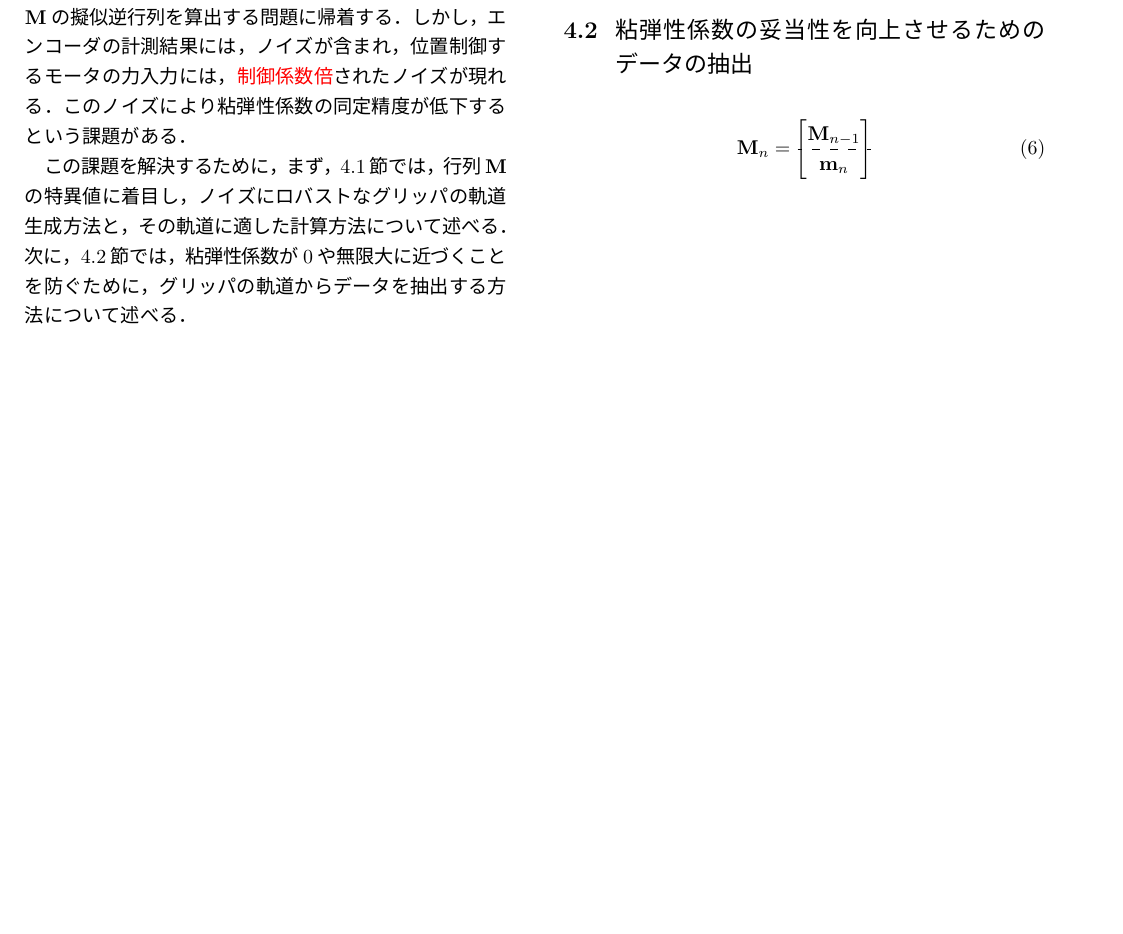
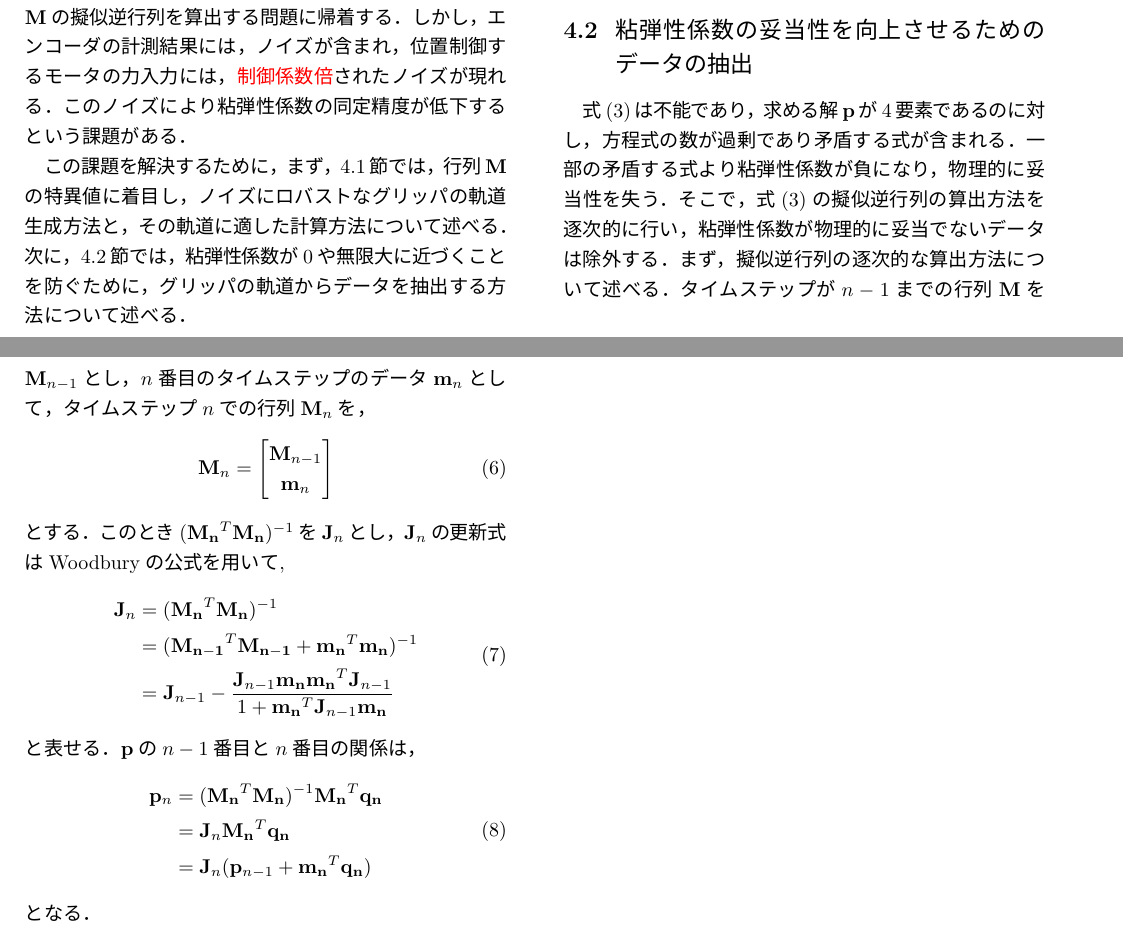
Before and after one commit to Kanapon92/5.SICE, a LaTeX document (sftemplate.tex): part of page 2 of 2 before the commit and two parts of pages 2 and 3 of 3 after it, the two joined at a grey line, cut so that both start at the same text, the shorter picture padded with empty space. The pictures show the PDF file sftemplate.pdf that the author committed with the source.

Commit message:
wrote abut equation of sequencetial p and J

```diff
--- a/sftemplate.tex
+++ b/sftemplate.tex
@@ -101,9 +101,10 @@ p_1 {x} + p_2 \int{x}\,dt = p_3\int{f}\,dt +p_4\iint{f}\,dt\,dt  + f
 \end{equation}
 である．$k_1$,$k_2$は弾性係数であり，$c_1$,$c_2$は粘性減衰係数である．
 接触力$f$は，モータの力入力を用い，変形量$x$は，グリッパの目標軌道を用いて，$p_1$,$p_2$,$p_3$,$p_4$を同定し，$k_1$,$k_2$,$c_1$,$c_2$を求める．
-式~(\ref{eq:BSmodel})を行列形式で表すと以下のようになる．
+式~(\ref{eq:BSmodel})をタイムステップを行に格納し，行列形式で表すと以下のようになる．
 \begin{equation}
     \mathbf{M}\mathbf{p} = \mathbf{q}
+    \label{eq:Mp_q}
 \end{equation}
 ただし,
 \begin{equation}
@@ -125,3 +121,8 @@ p_1 {x} + p_2 \int{x}\,dt = p_3\int{f}\,dt +p_4\iint{f}\,dt\,dt  + f
+        \mathbf{q}   = \boldsymbol{f}
+    \end{aligned}
+\label{eq:BSmodel_matrix}
+\end{equation}
+である．
 粘弾性係数$k_1$,$k_2$,$c_1$,$c_2$を同定することは，行列$\mathbf{M}$の擬似逆行列を算出する問題に帰着する．
 % しかし，エンコーダのノイズや，そのノイズが{\color{red} 制御係数倍}され，モータの力入力に現れる．これらのノイズにより粘弾性係数の同定精度が低下する課題がある．
 しかし，エンコーダの計測結果には，ノイズが含まれ，位置制御するモータの力入力には，{\color{red} 制御係数倍}されたノイズが現れる．
@@ -155,17 +156,36 @@ QR分解を用いた$\mathbf{M}$の生成方法を図~\ref{QR分解}に示す．
 最終的に，独立して得られて$\mathbf{Q}$と$\mathbf{R}$を掛け合わせることで，行列$\mathbf{M}$を生成し，その1列目をグリッパの軌道とする．
 
 このグリッパの軌道生成に適したパラメータ$\mathbf{p}$の計算方法について述べる．粘弾性モデルの変形と反力の関係式(\ref{eq:BSmodel})を行列形式である式(\ref{eq:BSmodel_matrix})に変形する際，
-$\mathbf{q}$は$\boldsymbol{x} , \int{\boldsymbol{x}} , -\int{\boldsymbol{f}} , \iint{\boldsymbol{f}}$の5通りの選び方がある．上記で述べたグリッパの軌道は，$\mathbf{q}$のノイズの影響を抑える軌道になっており，
+$\mathbf{q}$は$\boldsymbol{x} , \int{\boldsymbol{x}} , \int{\boldsymbol{f}} , \iint{\boldsymbol{f}}$の5通りの選び方がある．上記で述べたグリッパの軌道は，$\mathbf{q}$のノイズの影響を抑える軌道になっており，
 $\mathbf{q}$にもっともノイズの大きい$\boldsymbol{f}$を用いることで
 提案した軌道生成が有効に働く．
 \subsection{粘弾性係数の妥当性を向上させるためのデータの抽出}\label{subsec:downsample}
-% \begin{equation}
-%     \mathbf{M}_n = \begin{bmatrix}
-%         \mathbf{M}_{n-1} \\
-%         \makebox[\widthof{$\mathbf{M}_{n-1}$}]{$\hrulefill$}
-%         \mathbf{m}_n
-%     \end{bmatrix}
-% \end{equation}
+式(\ref{eq:Mp_q})は不能であり，求める解$\mathbf{p}$が4要素であるのに対し，方程式の数が過剰であり矛盾する式が含まれる．一部の矛盾する式より粘弾性係数が負になり，物理的に妥当性を失う．
+そこで，式(\ref{eq:Mp_q})の擬似逆行列の算出方法を逐次的に行い，粘弾性係数が物理的に妥当でないデータは除外する．
+まず，擬似逆行列の逐次的な算出方法について述べる．タイムステップが$n-1$までの行列$\mathbf{M}$を$\mathbf{M}_{n-1}$とし，$n$番目のタイムステップのデータ$\mathbf{m}_n$として，タイムステップ$n$での行列$\mathbf{M}_n$を，
+\begin{equation}
+    \mathbf{M}_n = \begin{bmatrix}
+        \mathbf{M}_{n-1} \\
+        \mathbf{m}_n
+    \end{bmatrix}
+\end{equation}
+とする．このとき$(\mathbf{M_{n}}^{T}\mathbf{M_{n}})^{-1}$を$\mathbf{J}_{n}$とし，$\mathbf{J}_{n}$の更新式はWoodburyの公式を用いて,
+\begin{equation}
+    \begin{aligned}
+    \mathbf{J}_n &= (\mathbf{M_{n}}^{T}\mathbf{M_{n}})^{-1}\\
+                 &= (\mathbf{M_{n-1}}^{T}\mathbf{M_{n-1}} + \mathbf{m_{n}}^{T}\mathbf{m_{n}})^{-1}\\
+                 &= \mathbf{J}_{n-1} - \frac{\mathbf{J}_{n-1}\mathbf{m_{n}}\mathbf{m_{n}}^{T}\mathbf{J}_{n-1}}{1+\mathbf{m_{n}}^{T}\mathbf{J}_{n-1}\mathbf{m_{n}}}
+    \end{aligned}
+\end{equation}
+と表せる．$\mathbf{p}$の$n-1$番目と$n$番目の関係は，
+\begin{equation}
+    \begin{aligned}
+    \mathbf{p}_n &= (\mathbf{M_{n}}^{T}\mathbf{M_{n}})^{-1}\mathbf{M_{n}}^{T}\mathbf{q_{n}}\\
+                 &= \mathbf{J}_{n}\mathbf{M_{n}}^{T}\mathbf{q_{n}}\\
+                 &= \mathbf{J}_{n}(\mathbf{p}_{n-1}+\mathbf{m_{n}}^{T}\mathbf{q_{n}})\\
+    \end{aligned}
+\end{equation}
+となる．
 
 
 \end{document}
```
Also changed, not shown: sftemplate.pdf, sftemplate.tex (9 more changed lines), 5 other files.
